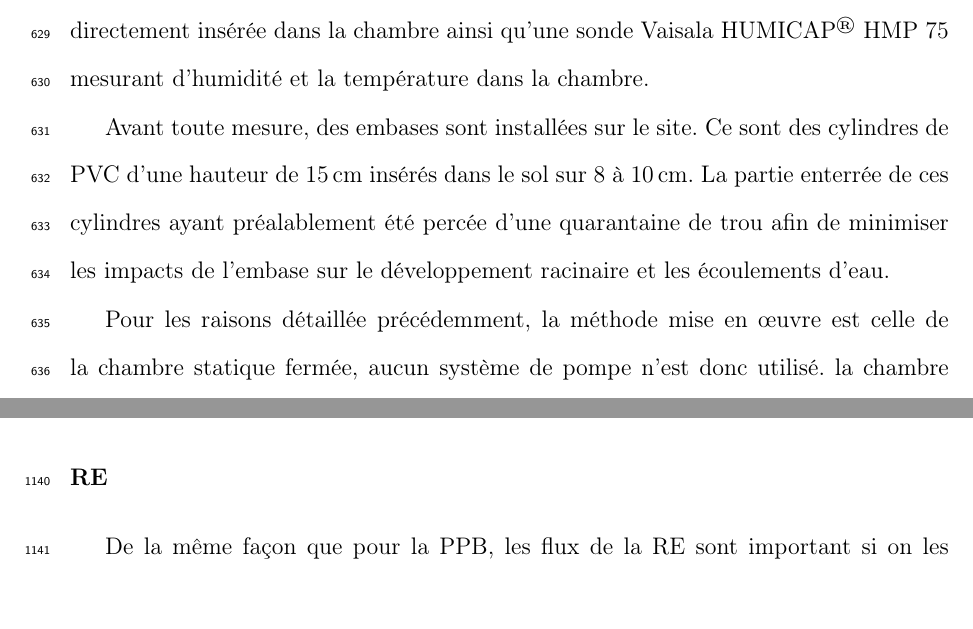
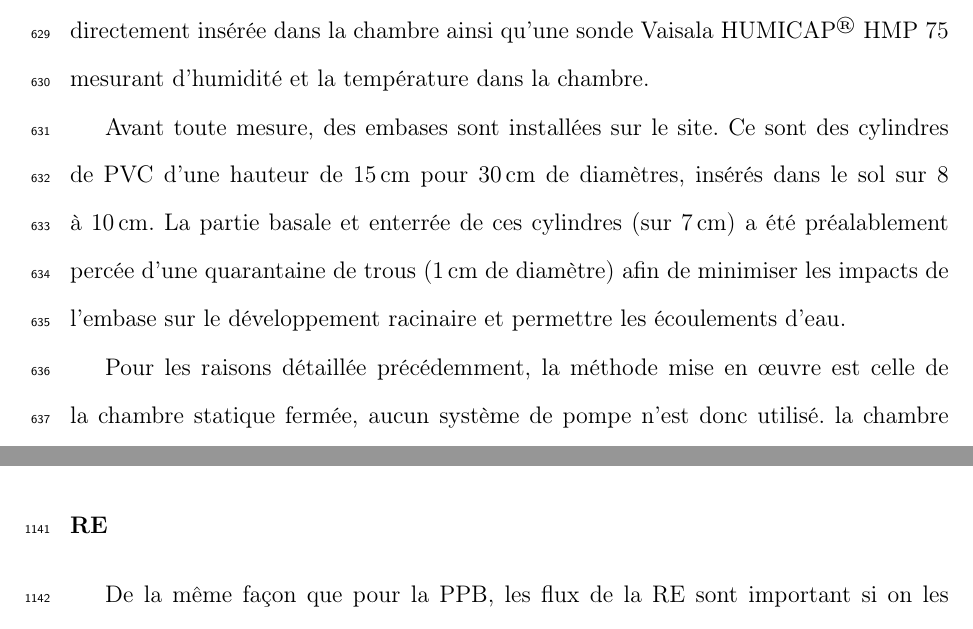
Before and after one commit to dangelob/manuscript, a LaTeX thesis (phdthesis.tex, which reads content/chapitre2.tex): two parts of pages 51 and 87 of 130, joined at a grey line, cut so that both start at the same text. Compiled offline with pdfLaTeX.

Commit message:
precision sur les embases

```diff
--- a/content/chapitre2.tex
+++ b/content/chapitre2.tex
@@ -167,8 +167,8 @@ Les mesures de \coo à proprement parler ont été faite à l'aide d'une sonde V
 La sonde est directement insérée dans la chambre ainsi qu'une sonde Vaisala HUMICAP\textsuperscript{\textregistered} HMP~75 mesurant d'humidité et la température dans la chambre.
 
 Avant toute mesure, des embases sont installées sur le site.
-Ce sont des cylindres de PVC d'une hauteur de \SI{15}{\centi\metre} insérés dans le sol sur 8 à \SI{10}{\centi\metre}.
-La partie enterrée de ces cylindres ayant préalablement été percée d'une quarantaine de trou afin de minimiser les impacts de l'embase sur le développement racinaire et les écoulements d'eau.
+Ce sont des cylindres de PVC d'une hauteur de \SI{15}{\centi\metre} pour \SI{30}{\centi\metre} de diamètres, insérés dans le sol sur 8 à \SI{10}{\centi\metre}.
+La partie basale et enterrée de ces cylindres (sur \SI{7}{\centi\metre}) a été préalablement percée d'une quarantaine de trous (\SI{1}{\centi\metre} de diamètre) afin de minimiser les impacts de l'embase sur le développement racinaire et permettre les écoulements d'eau.
 
 Pour les raisons détaillée précédemment, la méthode mise en œuvre est celle de la chambre statique fermée, aucun système de pompe n'est donc utilisé.
 la chambre est posée sur l'embase, elle contient l'analyseur de \coo qui mesure la variation de la concentration en gaz au cours du temps.
```
